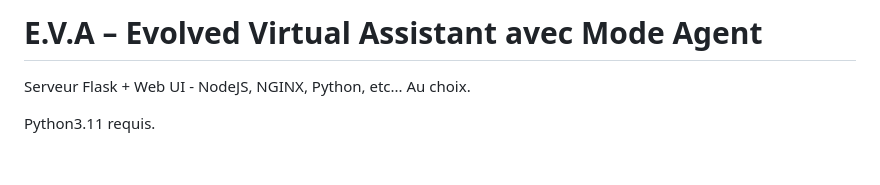
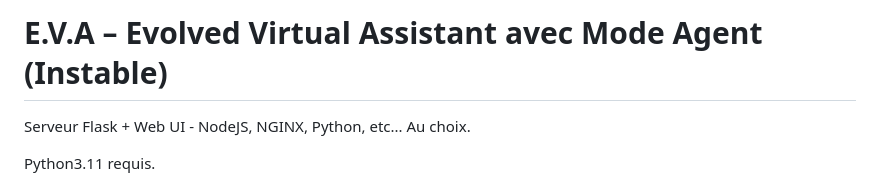
Before and after one commit to 64cipher/E.V.A, a Markdown page: README.md, the part around the change. Rendered like a GitHub page; blank space fills up the shorter version.

```diff
--- a/README.md
+++ b/README.md
@@ -1,4 +1,4 @@
-# E.V.A – Evolved Virtual Assistant avec Mode Agent
+# E.V.A – Evolved Virtual Assistant avec Mode Agent (Instable)
 
 Serveur Flask + Web UI - NodeJS, NGINX, Python, etc... Au choix.
 
```
